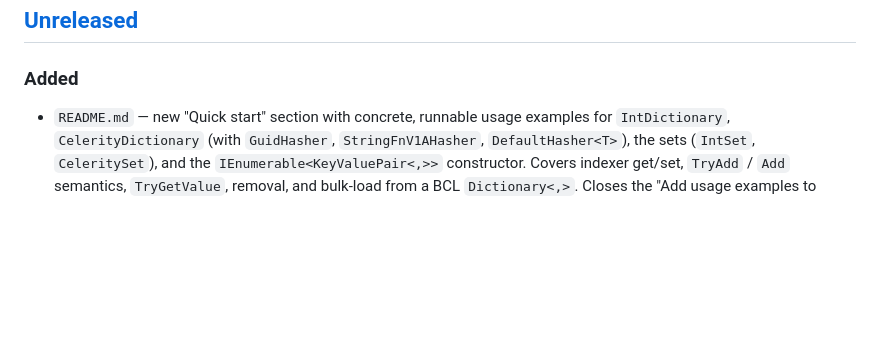
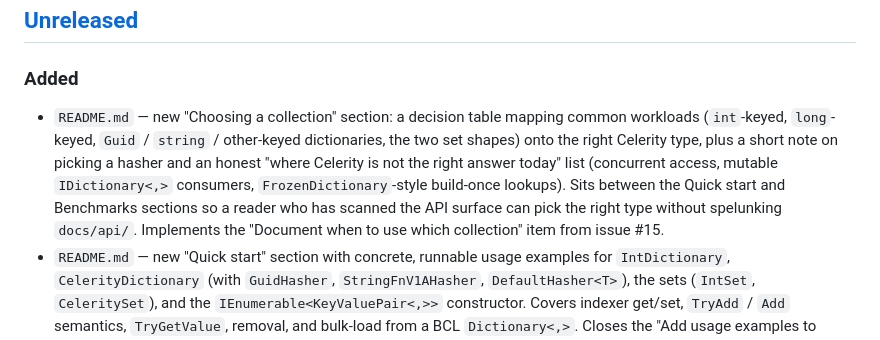
Before and after one commit to marius-bughiu/Celerity, a Markdown page: CHANGELOG.md, the part around the change. Drawn GitHub-style; blank space fills up the shorter version.

```diff
--- a/CHANGELOG.md
+++ b/CHANGELOG.md
@@ -6,6 +6,7 @@ All notable changes to Celerity are documented here. This project follows [Keep
 
 ### Added
 
+- `README.md` — new "Choosing a collection" section: a decision table mapping common workloads (`int`-keyed, `long`-keyed, `Guid` / `string` / other-keyed dictionaries, the two set shapes) onto the right Celerity type, plus a short note on picking a hasher and an honest "where Celerity is not the right answer today" list (concurrent access, mutable `IDictionary<,>` consumers, `FrozenDictionary`-style build-once lookups). Sits between the Quick start and Benchmarks sections so a reader who has scanned the API surface can pick the right type without spelunking `docs/api/`. Implements the "Document when to use which collection" item from issue #15.
 - `README.md` — new "Quick start" section with concrete, runnable usage examples for `IntDictionary`, `CelerityDictionary` (with `GuidHasher`, `StringFnV1AHasher`, `DefaultHasher<T>`), the sets (`IntSet`, `CeleritySet`), and the `IEnumerable<KeyValuePair<,>>` constructor. Covers indexer get/set, `TryAdd` / `Add` semantics, `TryGetValue`, removal, and bulk-load from a BCL `Dictionary<,>`. Closes the "Add usage examples to README" item from issue #15.
 
 ## [1.1.2] - 2026-05-01
```
Also changed, not shown: README.md (+25 -0 lines).
